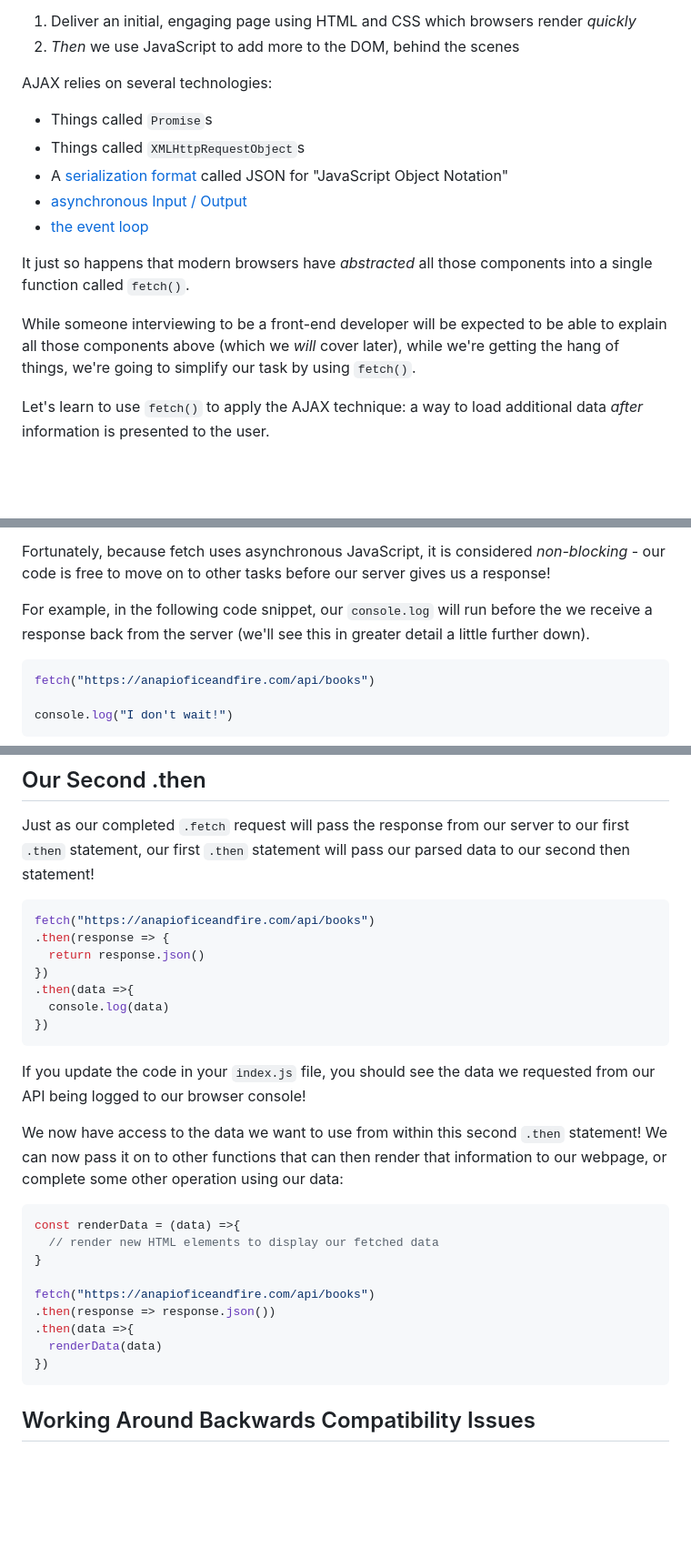
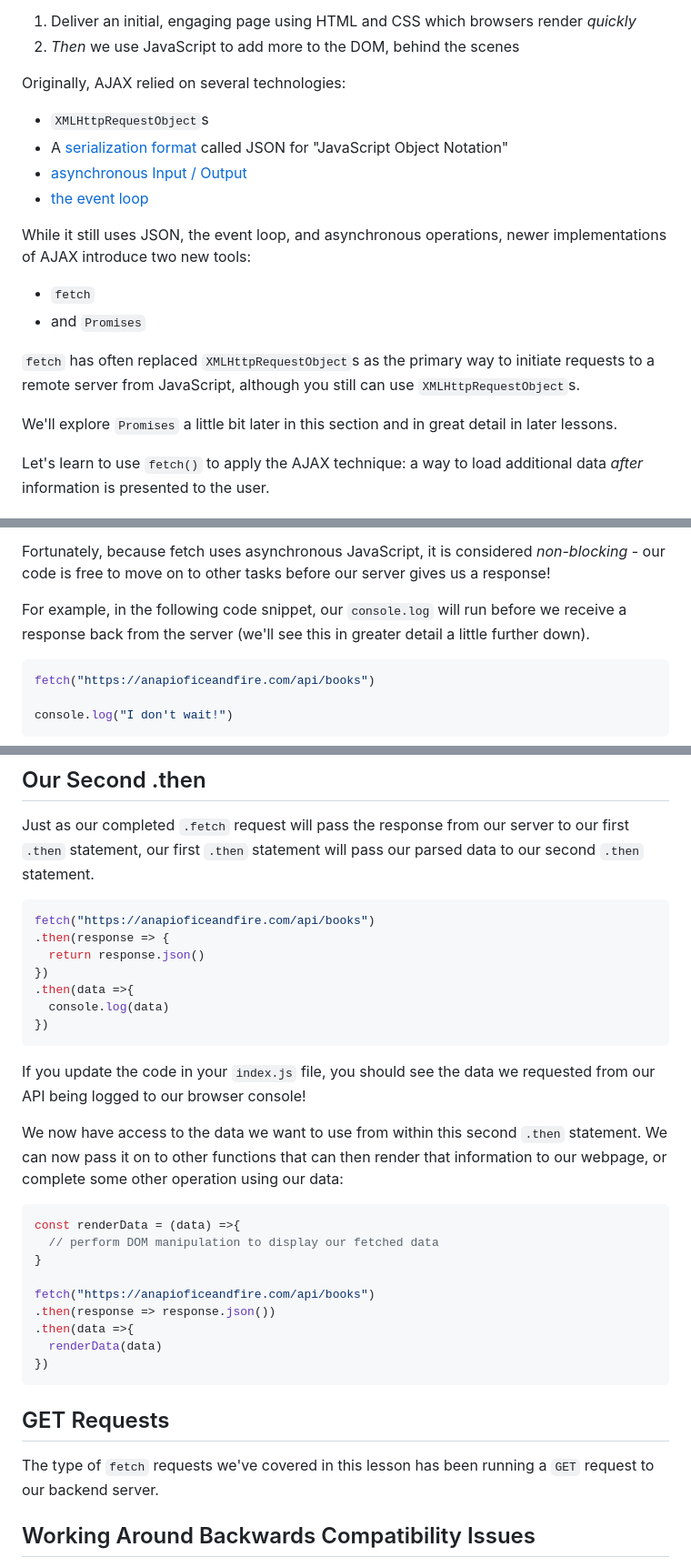
Before and after one commit to learn-co-curriculum/phase-1-using-fetch, a Markdown page: README.md, 3 parts joined by grey strips. Shown: that part at 91% size. GitHub-like rendering; blank space fills up the shorter version.

Commit message:
updated AJAX intro section

````diff
--- a/README.md
+++ b/README.md
@@ -36,21 +36,25 @@ In AJAX we:
    _quickly_
 2. _Then_ we use JavaScript to add more to the DOM, behind the scenes
 
-AJAX relies on several technologies:
+Originally, AJAX relied on several technologies:
 
-- Things called `Promise`s
-- Things called `XMLHttpRequestObject`s
+- `XMLHttpRequestObject`s
 - A [serialization format][sf] called JSON for "JavaScript Object Notation"
 - [asynchronous Input / Output][asyncio]
 - [the event loop][el]
 
-It just so happens that modern browsers have _abstracted_ all those components
-into a single function called `fetch()`.
+While it still uses JSON, the event loop, and asynchronous operations, newer
+implementations of AJAX introduce two new tools:
 
-While someone interviewing to be a front-end developer will be expected to be
-able to explain all those components above (which we _will_ cover later), while
-we're getting the hang of things, we're going to simplify our task by using
-`fetch()`.
+- `fetch`
+- and `Promises`
+
+`fetch` has often replaced `XMLHttpRequestObject`s as the primary way to
+initiate requests to a remote server from JavaScript, although you still can use
+`XMLHttpRequestObject`s.
+
+We'll explore `Promises` a little bit later in this section and in great detail
+in later lessons.
 
 Let's learn to use `fetch()` to apply the AJAX technique: a way to load
 additional data _after_ information is presented to the user.
@@ -129,9 +133,9 @@ Fortunately, because fetch uses asynchronous JavaScript, it is considered
 _non-blocking_ - our code is free to move on to other tasks before our server
 gives us a response!
 
-For example, in the following code snippet, our `console.log` will run before
-the we receive a response back from the server (we'll see this in greater detail
-a little further down).
+For example, in the following code snippet, our `console.log` will run before we
+receive a response back from the server (we'll see this in greater detail a
+little further down).
 
 ```JavaScript
 fetch("https://anapioficeandfire.com/api/books")
@@ -257,7 +261,7 @@ fetch("https://anapioficeandfire.com/api/books")
 
 Just as our completed `.fetch` request will pass the response from our server to
 our first `.then` statement, our first `.then` statement will pass our parsed
-data to our second then statement!
+data to our second `.then` statement.
 
 ```JavaScript
 fetch("https://anapioficeandfire.com/api/books")
@@ -273,12 +277,12 @@ If you update the code in your `index.js` file, you should see the data we
 requested from our API being logged to our browser console!
 
 We now have access to the data we want to use from within this second `.then`
-statement! We can now pass it on to other functions that can then render that
+statement. We can now pass it on to other functions that can then render that
 information to our webpage, or complete some other operation using our data:
 
 ```JavaScript
 const renderData = (data) =>{
-  // render new HTML elements to display our fetched data
+  // perform DOM manipulation to display our fetched data
 }
 
 fetch("https://anapioficeandfire.com/api/books")
@@ -287,6 +291,11 @@ fetch("https://anapioficeandfire.com/api/books")
   renderData(data)
 })
 ```
+
+## GET Requests
+
+The type of `fetch` requests we've covered in this lesson has been running a
+`GET` request to our backend server.
 
 ## Working Around Backwards Compatibility Issues
 
````
